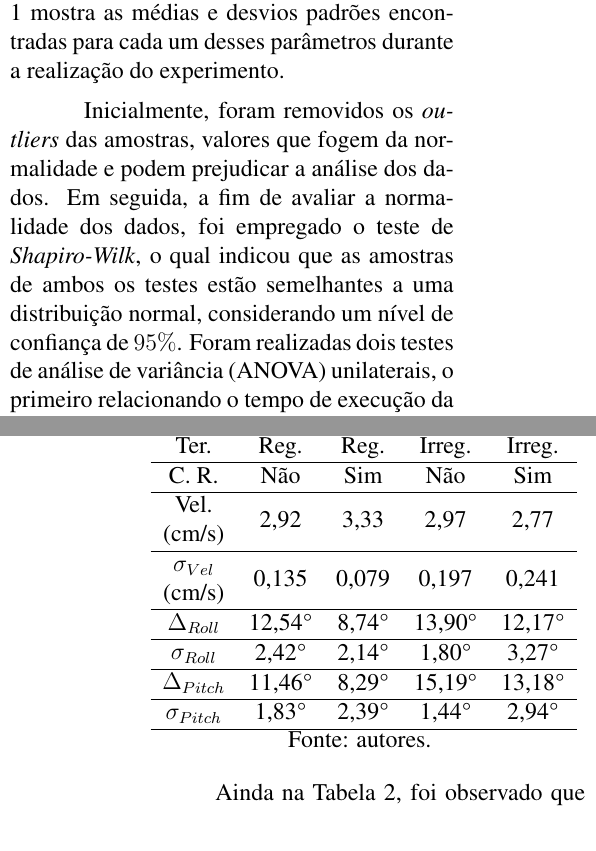
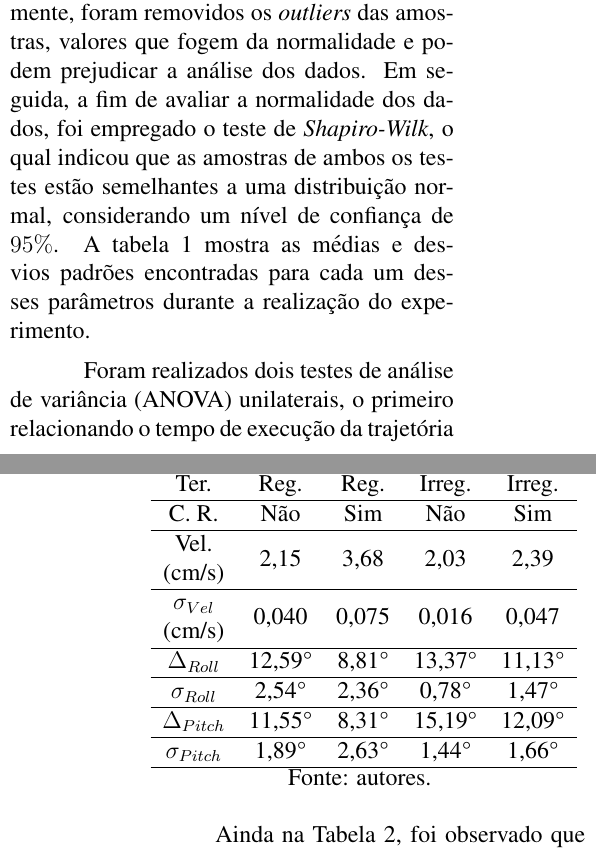
Before and after one commit to Brazilian-Institute-of-Robotics/bir-black-mouth-docs, a LaTeX document (sections/results.tex): two parts of the columns of pages 1 and 3 of 3, joined at a grey line, cut so that both start at the same text. Compiled offline with pdfLaTeX.

Commit message:
update table

```diff
--- a/sections/results.tex
+++ b/sections/results.tex
@@ -45,7 +45,7 @@
   Em seguida, serão apresentados os resultados dos experimentos descritos na seção \ref{sec:method_results_analysis}.
 
   \subsubsection{Análise de trajetória}
-  Durante este experimento, o objetivo foi analisar o tempo real de execução da trajetória, as coordenadas finais $(x_{final}, y_{final})$ da pata e a altura máxima $z_{max}$ atingida durante o passo, comparando-os com os valores esperados para cada um desses parâmetros. A tabela \ref{tab:trajetoria} mostra as médias e desvios padrões encontradas para cada um desses parâmetros durante a realização do experimento.
+  Durante este experimento, o objetivo foi analisar o tempo real de execução da trajetória, as coordenadas finais $(x_{final}, y_{final})$ da pata e a altura máxima $z_{max}$ atingida durante o passo, comparando-os com os valores esperados para cada um desses parâmetros. Inicialmente, foram removidos os \textit{outliers} das amostras, valores que fogem da normalidade e podem prejudicar a análise dos dados. Em seguida, a fim de avaliar a normalidade dos dados, foi empregado o teste de \textit{Shapiro-Wilk}, o qual indicou que as amostras de ambos os testes estão semelhantes a uma distribuição normal, considerando um nível de confiança de $95\%$. A tabela \ref{tab:trajetoria} mostra as médias e desvios padrões encontradas para cada um desses parâmetros durante a realização do experimento.
 
   \begin{table}[!htb]
     \caption{Resultados do experimento da trajetória da pata.}
@@ -76,5 +76,5 @@
     \label{tab:trajetoria}
   \end{table}
 
-  Inicialmente, foram removidos os \textit{outliers} das amostras, valores que fogem da normalidade e podem prejudicar a análise dos dados. Em seguida, a fim de avaliar a normalidade dos dados, foi empregado o teste de \textit{Shapiro-Wilk}, o qual indicou que as amostras de ambos os testes estão semelhantes a uma distribuição normal, considerando um nível de confiança de $95\%$.  Foram realizadas dois testes de análise de variância (ANOVA) unilaterais, o primeiro relacionando o tempo de execução da trajetória nos experimentos 1 e 2, e o segundo relacionando a altura máxima alcançada, com o intuito de verificar se os resultados se alteram para diferentes valores de $(x, y)$ requisitados. O resultado da ANOVA indica um $f_{valor}$ de aproximadamente $0,7212$, em se tratando de tempo, e de $0,5070$ para a altura máxima alcançada durante o passo, ambos valores superiores a $0,05$. Implica-se então que não há uma diferença significativa entre as médias em cada experimento, o que significa que diferentes comandos de trajetórias em $(x, y)$ não interferem nos resultados de tempo e na altura máxima do passo.
+  Foram realizados dois testes de análise de variância (ANOVA) unilaterais, o primeiro relacionando o tempo de execução da trajetória nos experimentos 1 e 2, e o segundo relacionando a altura máxima alcançada, com o intuito de verificar se os resultados se alteram para diferentes valores de $(x, y)$ requisitados. O resultado da ANOVA indica um $f_{valor}$ de aproximadamente $0,7212$, em se tratando de tempo, e de $0,5070$ para a altura máxima alcançada durante o passo, ambos valores superiores a $0,05$. Implica-se então que não há uma diferença significativa entre as médias em cada experimento, ou seja, diferentes comandos de trajetórias em $(x, y)$ não interferem nos resultados de tempo e na altura máxima do passo.
 
@@ -130,12 +130,12 @@
       Teste & 1 & 2 & 3 & 4 \\ \hline
       Ter. & Reg. & Reg. & Irreg. & Irreg. \\ \hline
       \begin{tabular}[c]{@{}c@{}}C. R.\end{tabular} & Não & Sim & Não & Sim \\ \hline
-      \begin{tabular}[c]{@{}c@{}}Vel. \\ (cm/s) \end{tabular} &   2,92   &  3,33  &   2,97   & 2,77  \\ \hline
-      \begin{tabular}[c]{@{}c@{}} $\sigma_{Vel}$  \\ (cm/s) \end{tabular} & 0,135 & 0,079 & 0,197 & 0,241 \\ \hline
-      \begin{tabular}[c]{@{}c@{}} $\Delta_{Roll}$ \end{tabular} & 12,54\degree & 8,74\degree & 13,90\degree & 12,17\degree \\\hline
-      \begin{tabular}[c]{@{}c@{}} $\sigma_{Roll}$ \end{tabular}  & 2,42\degree & 2,14\degree & 1,80\degree & 3,27\degree \\ \hline
-      \begin{tabular}[c]{@{}c@{}} $\Delta_{Pitch}$ \end{tabular} & 11,46\degree & 8,29\degree & 15,19\degree & 13,18\degree \\ \hline
-      \begin{tabular}[c]{@{}c@{}} $\sigma_{Pitch}$ \end{tabular}  & 1,83\degree & 2,39\degree & 1,44\degree & 2,94\degree \\ \hline
+      \begin{tabular}[c]{@{}c@{}}Vel. \\ (cm/s) \end{tabular} &   2,15   &  3,68  &   2,03  & 2,39  \\ \hline
+      \begin{tabular}[c]{@{}c@{}} $\sigma_{Vel}$  \\ (cm/s) \end{tabular} & 0,040 & 0,075 & 0,016 & 0,047 \\ \hline
+      \begin{tabular}[c]{@{}c@{}} $\Delta_{Roll}$ \end{tabular} & 12,59\degree & 8,81\degree & 13,37\degree & 11,13\degree \\\hline
+      \begin{tabular}[c]{@{}c@{}} $\sigma_{Roll}$ \end{tabular}  & 2,54\degree & 2,36\degree & 0,78\degree & 1,47\degree \\ \hline
+      \begin{tabular}[c]{@{}c@{}} $\Delta_{Pitch}$ \end{tabular} & 11,55\degree & 8,31\degree & 15,19\degree & 12,09\degree \\ \hline
+      \begin{tabular}[c]{@{}c@{}} $\sigma_{Pitch}$ \end{tabular}  & 1,89\degree & 2,63\degree & 1,44\degree & 1,66\degree \\ \hline
 
     \end{tabular}
     Fonte: autores.
```
Also changed, not shown: sections/results.tex (2 more changed lines).
